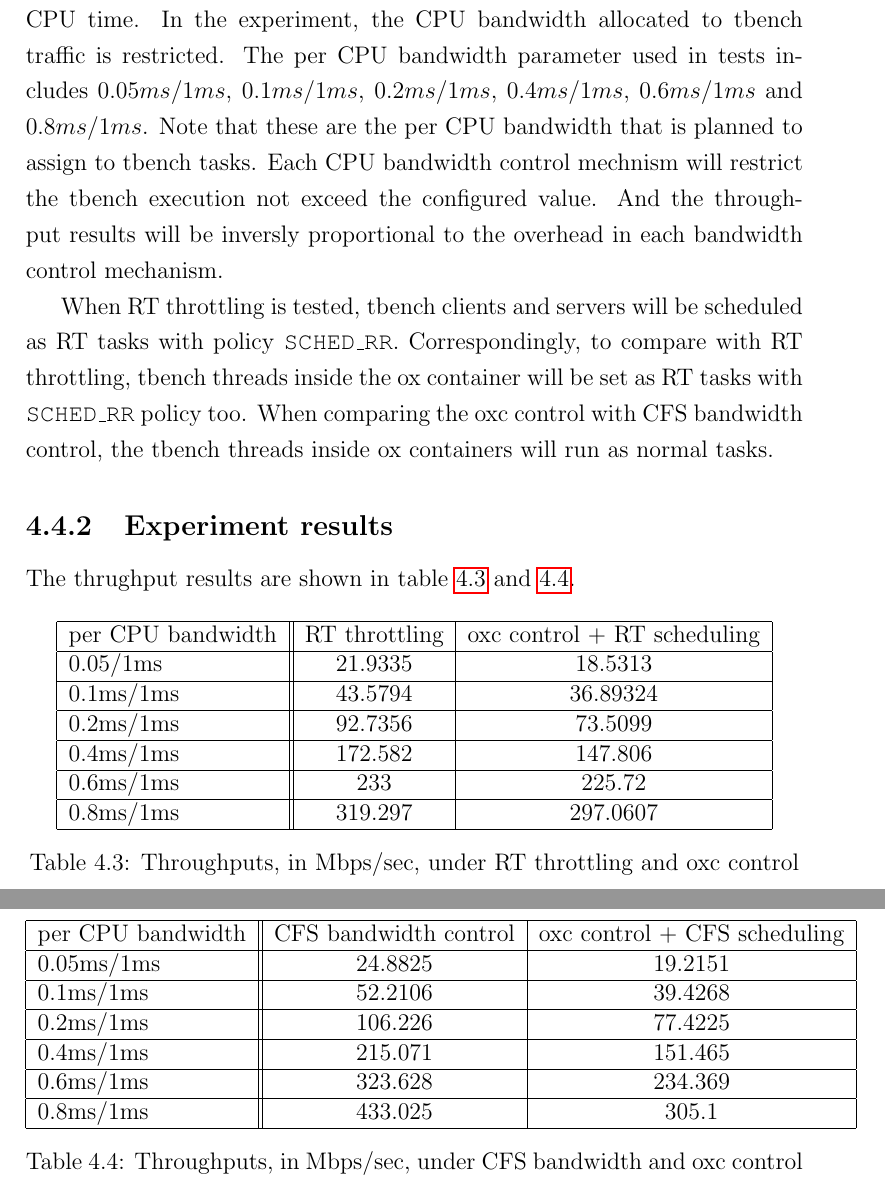
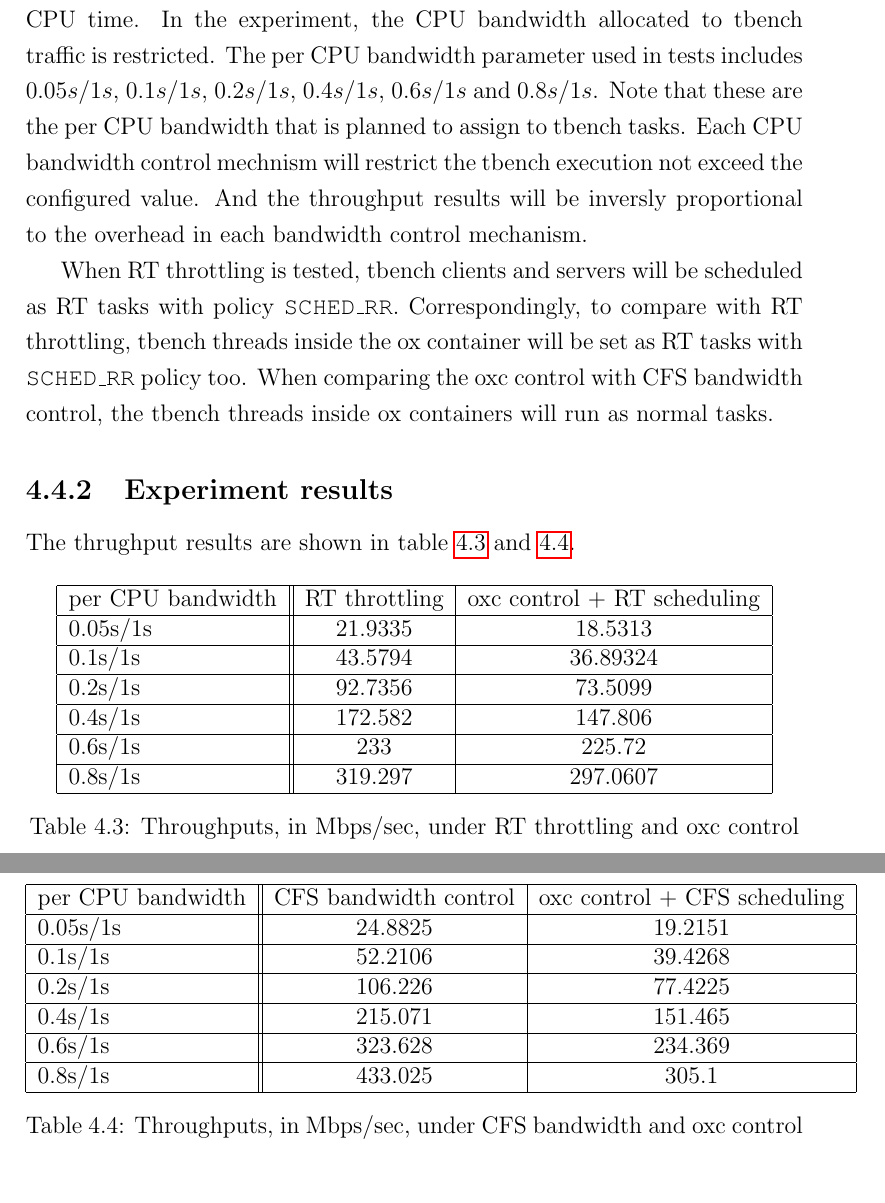
Before and after one commit to YIYAYIYAYOUCHENG/thesis, a LaTeX thesis (main.tex, which reads exp.tex): two parts of pages 76 and 77 of 87, joined at a grey line, cut so that both start at the same text. Compiled offline with pdfLaTeX.

Commit message:
expB graphs changed

```diff
--- a/exp.tex
+++ b/exp.tex
@@ -335,8 +335,8 @@ Each connection will be dedicated to one CPU.
 Without constraints, they will consume all CPU time.
 In the experiment, the CPU bandwidth allocated to tbench traffic is restricted.
 The per CPU bandwidth parameter used in tests includes
-$0.05ms/1ms$, $0.1ms/1ms$, $0.2ms/1ms$, $0.4ms/1ms$, $0.6ms/1ms$ and
-$0.8ms/1ms$.
+$0.05s/1s$, $0.1s/1s$, $0.2s/1s$, $0.4s/1s$, $0.6s/1s$ and
+$0.8s/1s$.
 Note that these are the per CPU bandwidth that is planned to assign to
 tbench tasks. Each CPU bandwidth control mechnism will restrict the
 tbench execution not exceed the configured value. And the throughput
@@ -360,12 +360,12 @@ The thrughput results are shown in table~\ref{tab:expB1} and~\ref{tab:expB2}.
 	\centering
 	\begin{tabular}{|l||c|c|}\hline
 		 per CPU bandwidth & RT throttling & oxc control + RT scheduling\\\hline
-			0.05/1ms &	21.9335	&	18.5313	\\\hline
-			0.1ms/1ms &	43.5794 &	36.89324 \\\hline
-			0.2ms/1ms &	92.7356 &	73.5099	\\\hline
-			0.4ms/1ms &	172.582 &	147.806 \\\hline
-			0.6ms/1ms &	233	&	225.72	\\\hline
-			0.8ms/1ms &	319.297 &	297.0607	\\\hline
+			0.05s/1s &	21.9335	&	18.5313	\\\hline
+			0.1s/1s &	43.5794 &	36.89324 \\\hline
+			0.2s/1s &	92.7356 &	73.5099	\\\hline
+			0.4s/1s &	172.582 &	147.806 \\\hline
+			0.6s/1s &	233	&	225.72	\\\hline
+			0.8s/1s &	319.297 &	297.0607	\\\hline
 	\end{tabular}
 	\caption{Throughputs, in Mbps/sec, under RT throttling and oxc control}
 	\label{tab:expB1}
@@ -374,12 +374,12 @@ The thrughput results are shown in table~\ref{tab:expB1} and~\ref{tab:expB2}.
 	\centering
 	\begin{tabular}{|l||c|c|}\hline
 		 per CPU bandwidth & CFS bandwidth control & oxc control + CFS scheduling  \\\hline
-		 0.05ms/1ms	& 24.8825	& 19.2151 \\\hline
-		 0.1ms/1ms	& 52.2106	& 39.4268 \\\hline
-		 0.2ms/1ms	& 106.226	& 77.4225 \\\hline
-		 0.4ms/1ms	& 215.071	& 151.465 \\\hline
-		 0.6ms/1ms	& 323.628	& 234.369 \\\hline
-		 0.8ms/1ms	& 433.025	& 305.1 \\\hline
+		 0.05s/1s	& 24.8825	& 19.2151 \\\hline
+		 0.1s/1s	& 52.2106	& 39.4268 \\\hline
+		 0.2s/1s	& 106.226	& 77.4225 \\\hline
+		 0.4s/1s	& 215.071	& 151.465 \\\hline
+		 0.6s/1s	& 323.628	& 234.369 \\\hline
+		 0.8s/1s	& 433.025	& 305.1 \\\hline
 	\end{tabular}
 	\caption{Throughputs, in Mbps/sec, under CFS bandwidth and oxc control}
 	\label{tab:expB2}
```
Also changed, not shown: acknowledgements.tex (+1 -1 lines), frontpage.tex (+1 -1 lines), impl.tex (+3 -3 lines), images/expB1.png, images/expB2.png, images/expB3.png, 3 other files.
